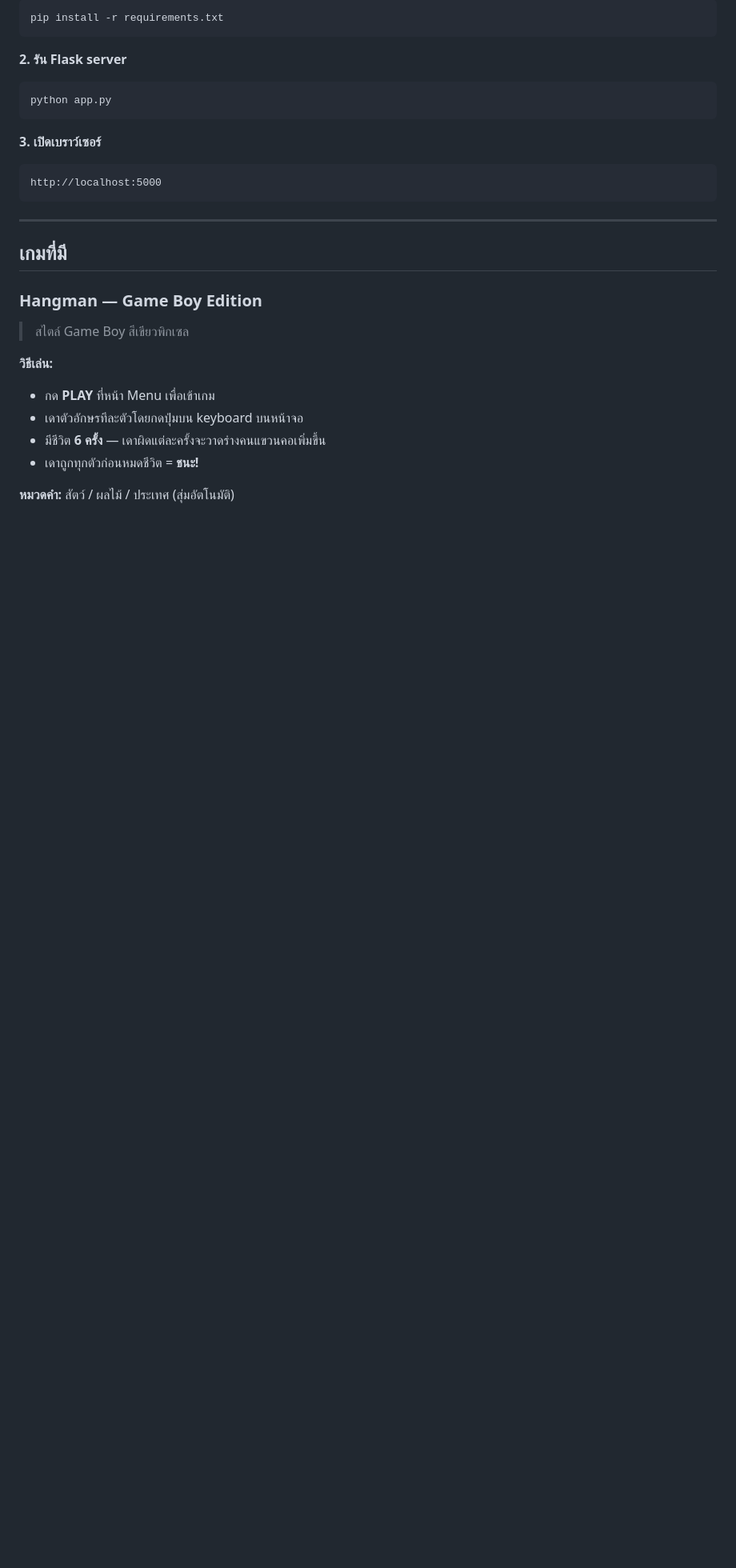
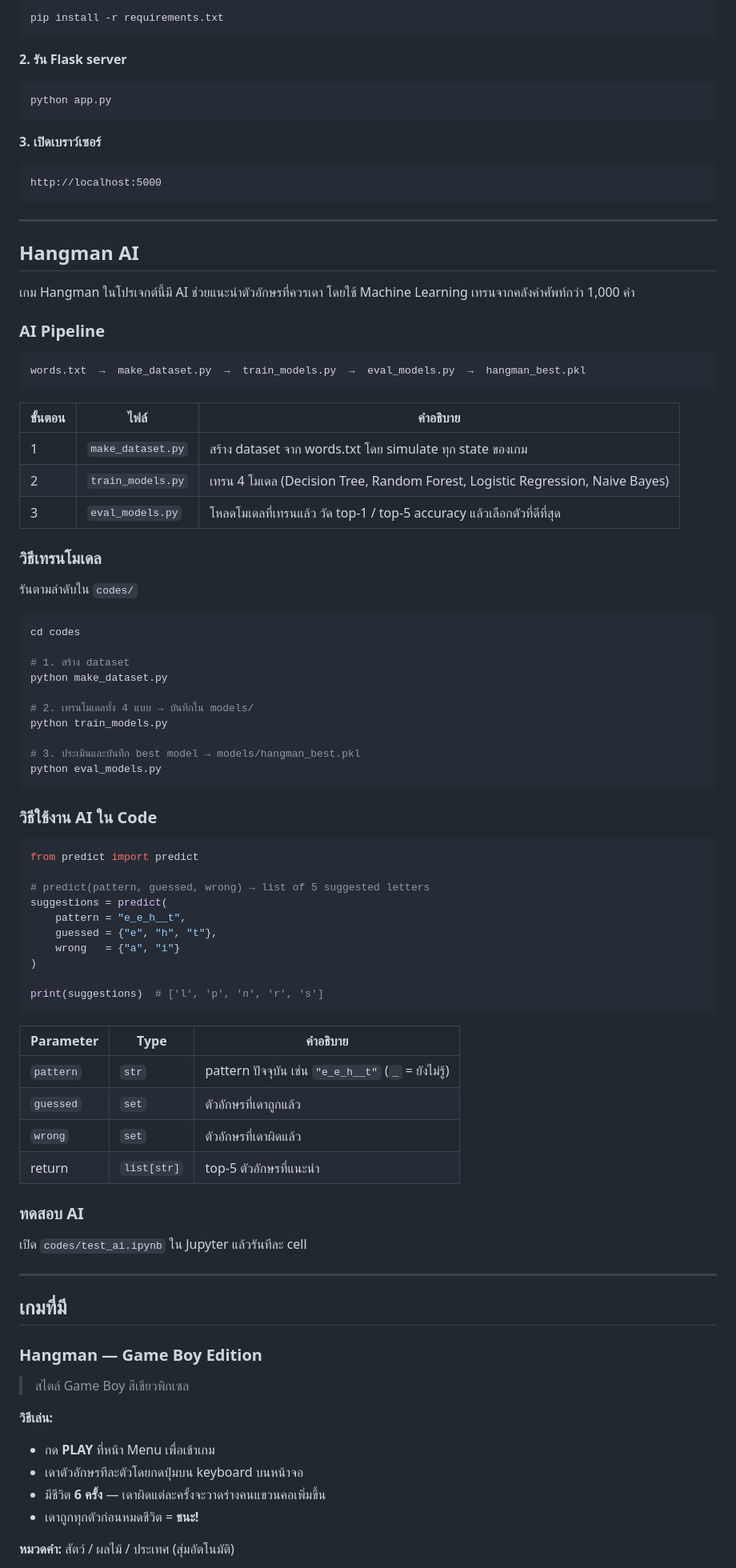
Before and after one commit to Mametoyas/SP-MiniProject, a Markdown page: README.md, the part around one of its changes. Shown at 80% size. GitHub-like rendering; blank space fills up the shorter version.

Commit message:
Revise README for project structure and AI details
Updated project structure and added Hangman AI section with training and usage instructions.

````diff
--- a/README.md
+++ b/README.md
@@ -99,6 +113,67 @@ python app.py
 ```
 http://localhost:5000
 ```
+
+---
+
+## Hangman AI
+
+เกม Hangman ในโปรเจกต์นี้มี AI ช่วยแนะนำตัวอักษรที่ควรเดา โดยใช้ Machine Learning เทรนจากคลังคำศัพท์กว่า 1,000 คำ
+
+### AI Pipeline
+
+```
+words.txt  →  make_dataset.py  →  train_models.py  →  eval_models.py  →  hangman_best.pkl
+```
+
+| ขั้นตอน | ไฟล์ | คำอธิบาย |
+|---------|------|----------|
+| 1 | `make_dataset.py` | สร้าง dataset จาก words.txt โดย simulate ทุก state ของเกม |
+| 2 | `train_models.py` | เทรน 4 โมเดล (Decision Tree, Random Forest, Logistic Regression, Naive Bayes) |
+| 3 | `eval_models.py` | โหลดโมเดลที่เทรนแล้ว วัด top-1 / top-5 accuracy แล้วเลือกตัวที่ดีที่สุด |
+
+### วิธีเทรนโมเดล
+
+รันตามลำดับใน `codes/`
+
+```bash
+cd codes
+
+# 1. สร้าง dataset
+python make_dataset.py
+
+# 2. เทรนโมเดลทั้ง 4 แบบ → บันทึกใน models/
+python train_models.py
+
+# 3. ประเมินและบันทึก best model → models/hangman_best.pkl
+python eval_models.py
+```
+
+### วิธีใช้งาน AI ใน Code
+
+```python
+from predict import predict
+
+# predict(pattern, guessed, wrong) → list of 5 suggested letters
+suggestions = predict(
+    pattern = "e_e_h__t",
+    guessed = {"e", "h", "t"},
+    wrong   = {"a", "i"}
+)
+
+print(suggestions)  # ['l', 'p', 'n', 'r', 's']
+```
+
+| Parameter | Type | คำอธิบาย |
+|-----------|------|----------|
+| `pattern` | `str` | pattern ปัจจุบัน เช่น `"e_e_h__t"` (`_` = ยังไม่รู้) |
+| `guessed` | `set` | ตัวอักษรที่เดาถูกแล้ว |
+| `wrong` | `set` | ตัวอักษรที่เดาผิดแล้ว |
+| return | `list[str]` | top-5 ตัวอักษรที่แนะนำ |
+
+### ทดสอบ AI
+
+เปิด `codes/test_ai.ipynb` ใน Jupyter แล้วรันทีละ cell
 
 ---
 
````
Also changed, not shown: other parts of README.md (+26 -12 lines).
